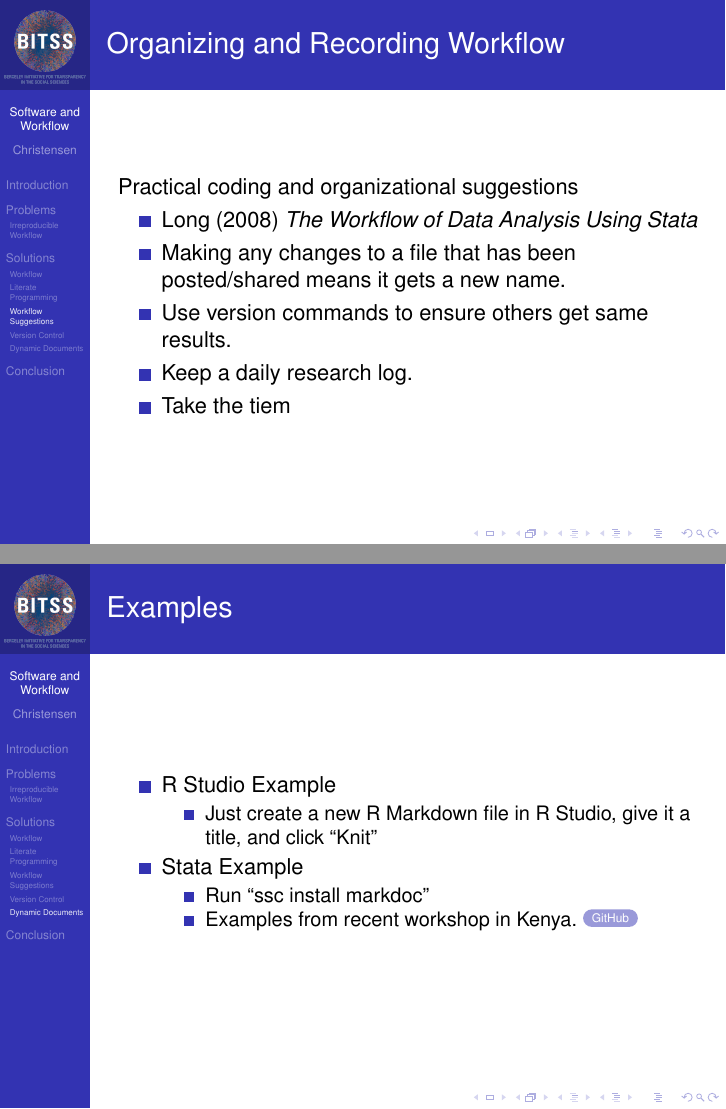
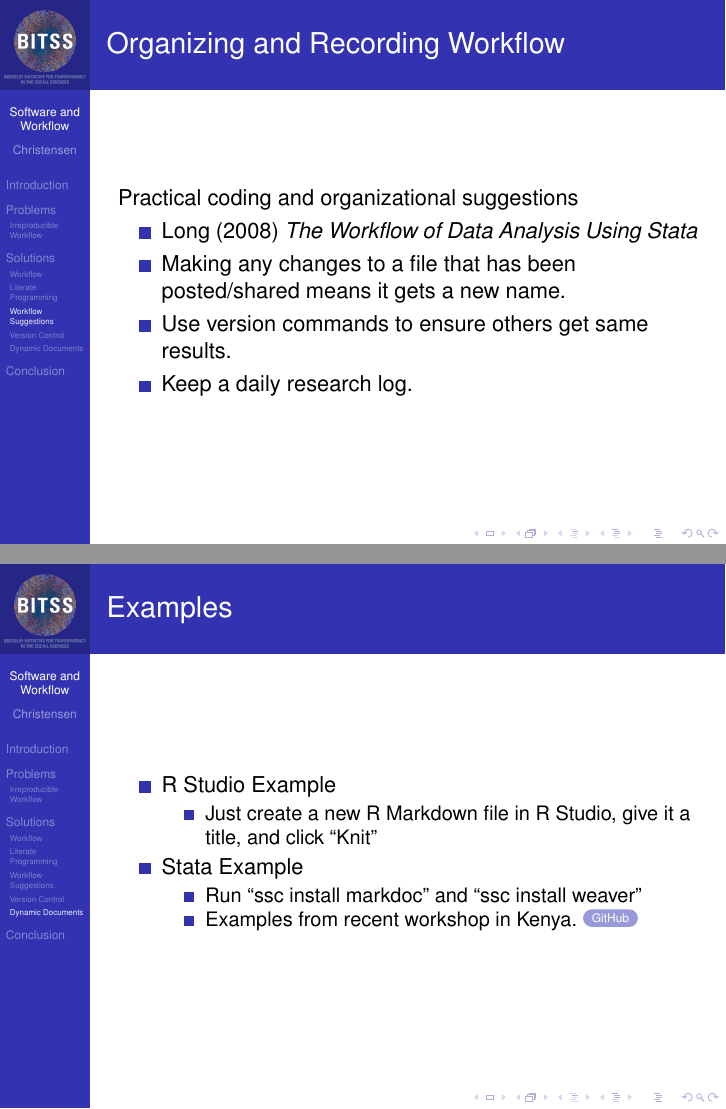
Before and after one commit to BITSS/MCA-Zambia-Workshop, LaTeX slides (3-Software-and-Workflow/SoftwareWorkflow.tex): pages 16 and 35 of 36 before the commit and pages 16 and 33 of 34 after it, joined at a grey line. Compiled offline with pdfLaTeX.

Commit message:
added weaver to software slides

```diff
--- a/3-Software-and-Workflow/SoftwareWorkflow.tex
+++ b/3-Software-and-Workflow/SoftwareWorkflow.tex
@@ -72,7 +72,7 @@
 
 \date[BITSS2014] % (optional, should be abbreviation of conference name)
 {MCA Zambia, March 2016\\
-Slides available online at: \url{https://osf.io/m8ey6/}}
+Slides available online at \url{https://osf.io/m8ey6/}}
 
 \subject{Talks}
 % This is only inserted into the PDF information catalog. Can be left
@@ -244,7 +244,6 @@ including yourself next week''
  \item Making any changes to a file that has been posted/shared means it gets a new name.
  \item Use version commands to ensure others get same results.
  \item Keep a daily research log.
- \item Take the tiem
 \end{itemize}
 \end{frame}
 %%%%%%%%%%%%%%%%%%%%%%%%%%%%%%%%%%%%%%%%%%%%%%%%%%%%%%%%%%%%%%%%%%%%%
@@ -417,7 +416,7 @@ R Studio Example
 \item
 Stata Example
 \begin{itemize}
-\item Run ``ssc install markdoc''
+\item Run ``ssc install markdoc'' and ``ssc install weaver''
 \item Examples from recent workshop in Kenya.
 \href{https://github.com/BITSS/IPA-BITSS-Workshop-2016}{\beamerbutton{GitHub}}
 \end{itemize}
```
Also changed, not shown: 3-Software-and-Workflow/SoftwareWorkflow.pdf, 3-Software-and-Workflow/SoftwareWorkflow.tex (2 more changed lines).
